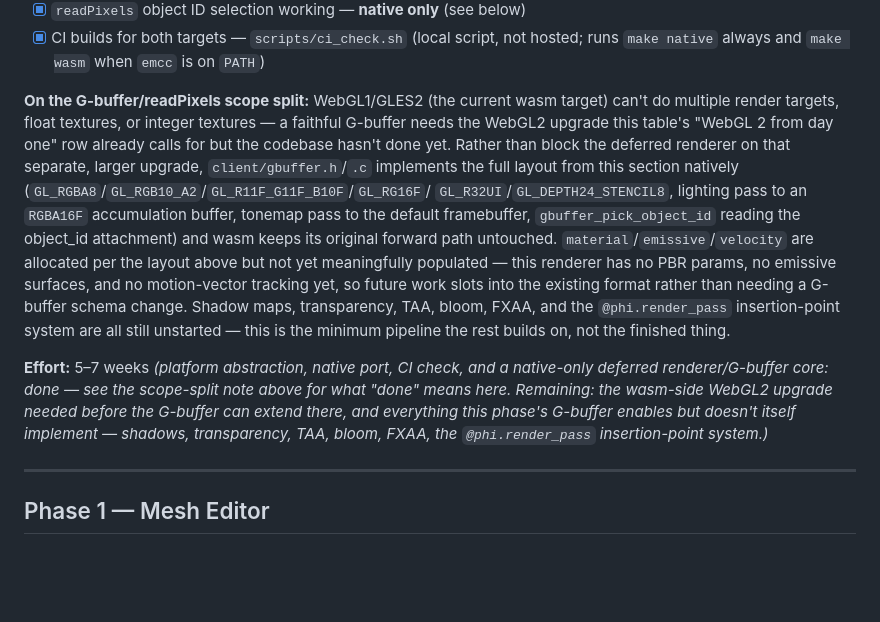
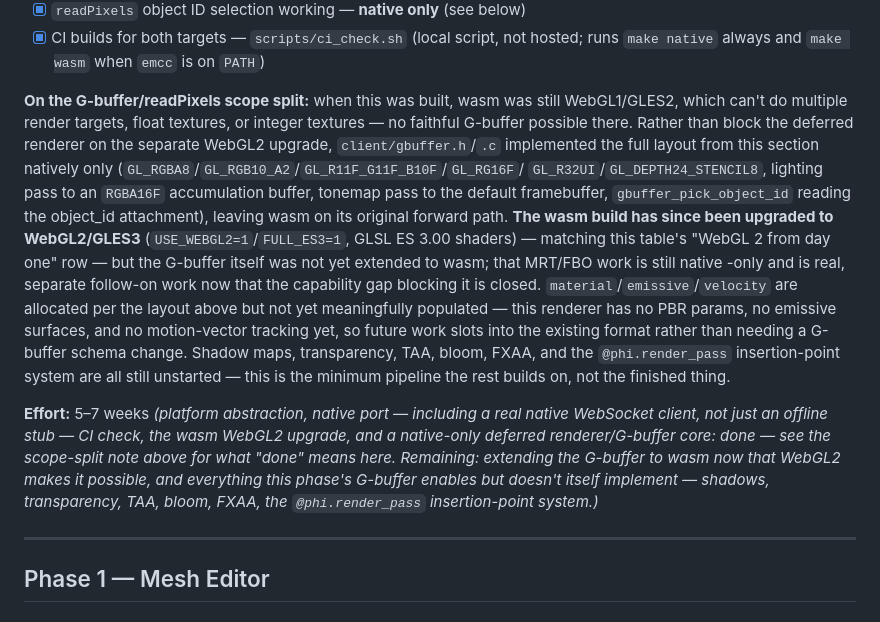
Before and after one commit to float64co/Phi, a Markdown page: phi.md, the part around the change. GitHub-like rendering; blank space fills up the shorter version.

Commit message:
Update phi.md: wasm WebGL2 upgrade done, native networking real
Phase 0 effort/status note now reflects the WebGL2 upgrade and the
real native WebSocket client, and clarifies that extending the
G-buffer itself to wasm is still separate follow-on work now that the
capability gap (WebGL1 couldn't do MRT) is closed.

```diff
--- a/phi.md
+++ b/phi.md
@@ -318,31 +318,36 @@ class SSAO(phi.Pass):
       hosted; runs `make native` always and `make wasm` when `emcc` is on
       `PATH`)
 
-**On the G-buffer/readPixels scope split:** WebGL1/GLES2 (the current wasm
-target) can't do multiple render targets, float textures, or integer
-textures — a faithful G-buffer needs the WebGL2 upgrade this table's
-"WebGL 2 from day one" row already calls for but the codebase hasn't done
-yet. Rather than block the deferred renderer on that separate, larger
-upgrade, `client/gbuffer.h`/`.c` implements the full layout from this
-section natively (`GL_RGBA8`/`GL_RGB10_A2`/`GL_R11F_G11F_B10F`/`GL_RG16F`/
+**On the G-buffer/readPixels scope split:** when this was built, wasm was
+still WebGL1/GLES2, which can't do multiple render targets, float
+textures, or integer textures — no faithful G-buffer possible there.
+Rather than block the deferred renderer on the separate WebGL2 upgrade,
+`client/gbuffer.h`/`.c` implemented the full layout from this section
+natively only (`GL_RGBA8`/`GL_RGB10_A2`/`GL_R11F_G11F_B10F`/`GL_RG16F`/
 `GL_R32UI`/`GL_DEPTH24_STENCIL8`, lighting pass to an `RGBA16F`
 accumulation buffer, tonemap pass to the default framebuffer,
-`gbuffer_pick_object_id` reading the object_id attachment) and wasm keeps
-its original forward path untouched. `material`/`emissive`/`velocity` are
-allocated per the layout above but not yet meaningfully populated — this
-renderer has no PBR params, no emissive surfaces, and no motion-vector
-tracking yet, so future work slots into the existing format rather than
-needing a G-buffer schema change. Shadow maps, transparency, TAA, bloom,
-FXAA, and the `@phi.render_pass` insertion-point system are all still
-unstarted — this is the minimum pipeline the rest builds on, not the
-finished thing.
+`gbuffer_pick_object_id` reading the object_id attachment), leaving wasm
+on its original forward path. **The wasm build has since been upgraded to
+WebGL2/GLES3** (`USE_WEBGL2=1`/`FULL_ES3=1`, GLSL ES 3.00 shaders) —
+matching this table's "WebGL 2 from day one" row — but the G-buffer
+itself was not yet extended to wasm; that MRT/FBO work is still native
+-only and is real, separate follow-on work now that the capability gap
+blocking it is closed. `material`/`emissive`/`velocity` are allocated per
+the layout above but not yet meaningfully populated — this renderer has
+no PBR params, no emissive surfaces, and no motion-vector tracking yet,
+so future work slots into the existing format rather than needing a
+G-buffer schema change. Shadow maps, transparency, TAA, bloom, FXAA, and
+the `@phi.render_pass` insertion-point system are all still unstarted —
+this is the minimum pipeline the rest builds on, not the finished thing.
 
-**Effort:** 5–7 weeks *(platform abstraction, native port, CI check, and a
-native-only deferred renderer/G-buffer core: done — see the scope-split
-note above for what "done" means here. Remaining: the wasm-side WebGL2
-upgrade needed before the G-buffer can extend there, and everything this
-phase's G-buffer enables but doesn't itself implement — shadows,
-transparency, TAA, bloom, FXAA, the `@phi.render_pass` insertion-point
+**Effort:** 5–7 weeks *(platform abstraction, native port — including a
+real native WebSocket client, not just an offline stub — CI check, the
+wasm WebGL2 upgrade, and a native-only deferred renderer/G-buffer core:
+done — see the scope-split note above for what "done" means here.
+Remaining: extending the G-buffer to wasm now that WebGL2 makes it
+possible, and everything this phase's G-buffer enables but doesn't
+itself implement — shadows, transparency, TAA, bloom, FXAA, the
+`@phi.render_pass` insertion-point
 system.)*
 
 ---
```
